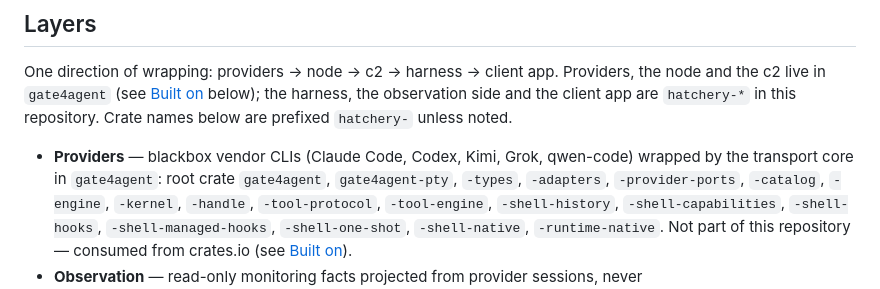
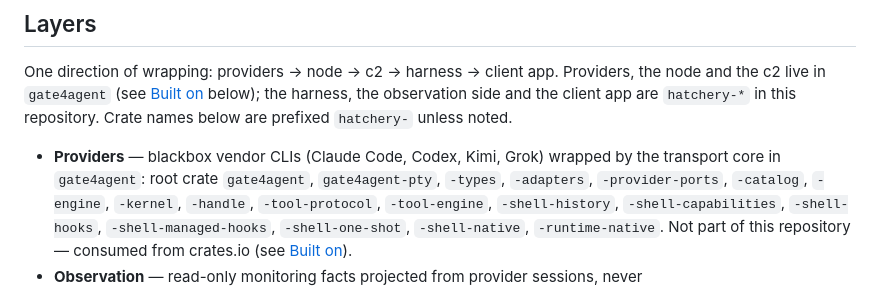
Before and after one commit to ZENG3LD/hatchery, a Markdown page: README.md, the part around the change. GitHub-like rendering.

Commit message:
docs(readme): drop qwen-code from the supported providers list
Qwen Code is not in the gate4agent fleet (CliTool / catalog / adapters);
the README incorrectly listed it beside Claude, Codex, Kimi, and Grok.

```diff
--- a/README.md
+++ b/README.md
@@ -17,8 +17,8 @@ Providers, the node and the c2 live in `gate4agent` (see [Built on](#built-on)
 below); the harness, the observation side and the client app are `hatchery-*`
 in this repository. Crate names below are prefixed `hatchery-` unless noted.
 
-- **Providers** — blackbox vendor CLIs (Claude Code, Codex, Kimi, Grok,
-  qwen-code) wrapped by the transport core in `gate4agent`: root crate
+- **Providers** — blackbox vendor CLIs (Claude Code, Codex, Kimi, Grok)
+  wrapped by the transport core in `gate4agent`: root crate
   `gate4agent`, `gate4agent-pty`, `-types`, `-adapters`, `-provider-ports`,
   `-catalog`, `-engine`, `-kernel`, `-handle`, `-tool-protocol`,
   `-tool-engine`, `-shell-history`, `-shell-capabilities`, `-shell-hooks`,
```
